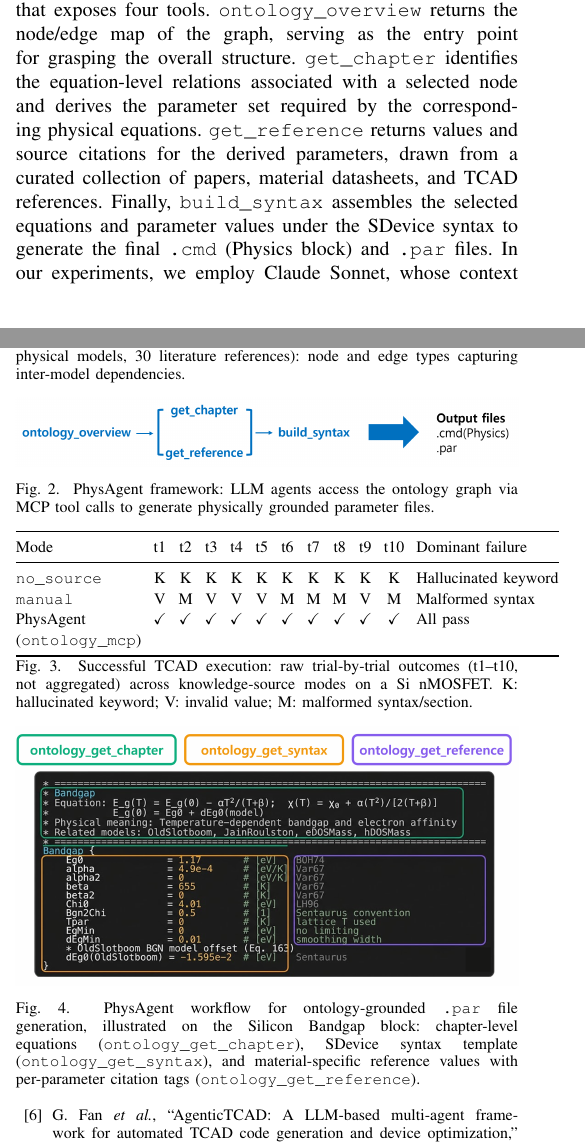
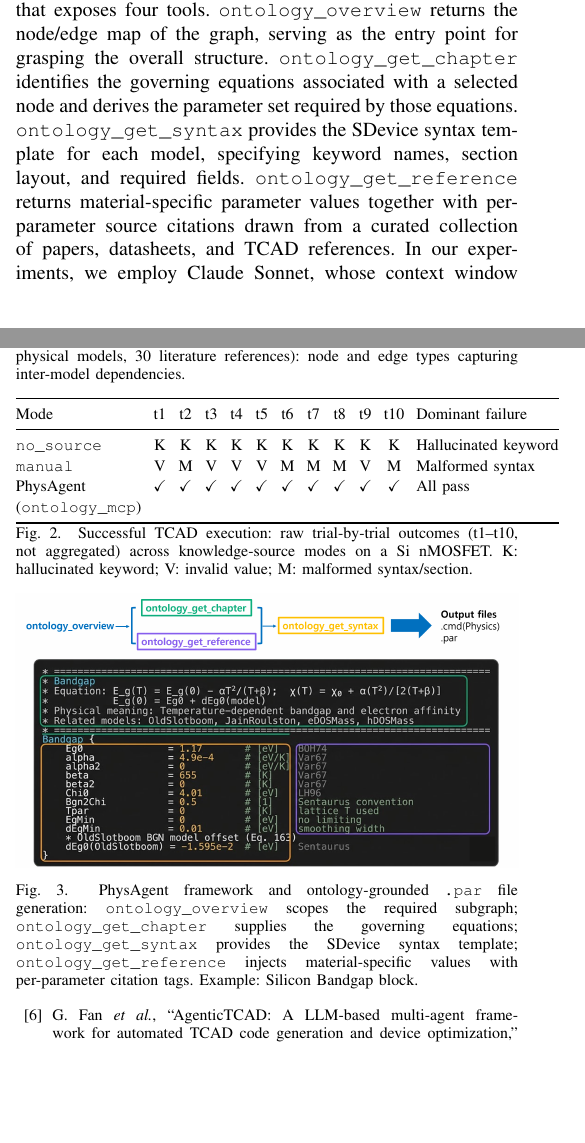
Before and after one commit to giwoong-kim/SISPAD_abstract, a LaTeX paper (SISPAD_abstract.tex, which reads sections/03_proposed_framework.tex): two parts of the columns of pages 1 and 2 of 2, joined at a grey line, cut so that both start at the same text, the shorter picture padded with empty space. Compiled offline with pdfLaTeX.

Commit message:
publish(draft): 2026-04-23 17:22:22

```diff
--- a/SISPAD_abstract.tex
+++ b/SISPAD_abstract.tex
@@ -88,12 +88,6 @@ TCAD, ontology, physics-informed modeling, parameter file generation, domain kno
 \end{figure}
 
 \begin{figure}[!h]
-    \centerline{\includegraphics[width=\columnwidth]{Fig/Fig_2.png}}
-    \caption{PhysAgent framework: LLM agents access the ontology graph via MCP tool calls to generate physically grounded parameter files.}
-    \label{fig:framework}
-\end{figure}
-
-\begin{figure}[!h]
     \centering
     \footnotesize
     \setlength{\tabcolsep}{3pt}
@@ -112,8 +106,8 @@ TCAD, ontology, physics-informed modeling, parameter file generation, domain kno
 \end{figure}
 
 \begin{figure}[!h]
-    \centerline{\includegraphics[width=\columnwidth]{Fig/Fig_4.png}}
-    \caption{PhysAgent workflow for ontology-grounded \texttt{.par} file generation, illustrated on the Silicon Bandgap block: chapter-level equations (\texttt{ontology\_get\_chapter}), SDevice syntax template (\texttt{ontology\_get\_syntax}), and material-specific reference values with per-parameter citation tags (\texttt{ontology\_get\_reference}).}
+    \centerline{\includegraphics[width=\columnwidth]{Fig/Fig_3.png}}
+    \caption{PhysAgent framework and ontology-grounded \texttt{.par} file generation: \texttt{ontology\_overview} scopes the required subgraph; \texttt{ontology\_get\_chapter} supplies the governing equations; \texttt{ontology\_get\_syntax} provides the SDevice syntax template; \texttt{ontology\_get\_reference} injects material-specific values with per-parameter citation tags. Example: Silicon Bandgap block.}
     \label{fig:exp2}
 \end{figure}
 
--- a/sections/03_proposed_framework.tex
+++ b/sections/03_proposed_framework.tex
@@ -5,4 +5,4 @@ An SDevice simulation takes a command file (\texttt{.cmd}) and a parameter file
 To consistently capture this \texttt{.cmd}--\texttt{.par} dependency, we structure the relevant parameters, TCAD syntax, and physical knowledge into an ontology grounded in the governing equations of the physical models and the Poisson and transport equations. Each parameter is represented as a node, and nodes associated with the same physical model are grouped into an equation group. Node--equation and equation--equation relationships are encoded as edges and relations, from which the required parameter set is derived upon model selection. A syntax layer then applies the SDevice syntax to the selected equations and nodes to generate the \texttt{.cmd} and \texttt{.par} files (Fig.~\ref{fig:ontology}).
 
 \subsection{Ontology-Guided Generation}
-Given a target device and material, PhysAgent accesses the ontology through an MCP (Model Context Protocol) interface that exposes four tools. \texttt{ontology\_overview} returns the node/edge map of the graph, serving as the entry point for grasping the overall structure. \texttt{get\_chapter} identifies the equation-level relations associated with a selected node and derives the parameter set required by the corresponding physical equations. \texttt{get\_reference} returns values and source citations for the derived parameters, drawn from a curated collection of papers, material datasheets, and TCAD references. Finally, \texttt{build\_syntax} assembles the selected equations and parameter values under the SDevice syntax to generate the final \texttt{.cmd} (Physics block) and \texttt{.par} files. In our experiments, we employ Claude Sonnet, whose context window is limited to 200k tokens, whereas the full ontology measures $\sim$458k tokens and therefore cannot be injected directly into the prompt. The MCP-based selective retrieval scheme circumvents this limitation by allowing the LLM to query only the information required at each step, keeping the per-query context well within the 200k-token budget. Moreover, each parameter in the generated \texttt{.par} inherits the citation returned by \texttt{get\_reference}, thereby enabling parameter-level provenance (Fig.~\ref{fig:framework}).
+Given a target device and material, PhysAgent accesses the ontology through an MCP (Model Context Protocol) interface that exposes four tools. \texttt{ontology\_overview} returns the node/edge map of the graph, serving as the entry point for grasping the overall structure. \texttt{ontology\_get\_chapter} identifies the governing equations associated with a selected node and derives the parameter set required by those equations. \texttt{ontology\_get\_syntax} provides the SDevice syntax template for each model, specifying keyword names, section layout, and required fields. \texttt{ontology\_get\_reference} returns material-specific parameter values together with per-parameter source citations drawn from a curated collection of papers, datasheets, and TCAD references. In our experiments, we employ Claude Sonnet, whose context window is limited to 200k tokens, whereas the full ontology measures $\sim$458k tokens and therefore cannot be injected directly into the prompt. The MCP-based selective retrieval scheme circumvents this limitation by allowing the LLM to query only the information required at each step, keeping the per-query context well within the 200k-token budget. Moreover, each parameter in the generated \texttt{.par} inherits the citation returned by \texttt{ontology\_get\_reference}, thereby enabling parameter-level provenance (Fig.~\ref{fig:exp2}).
```
Also changed, not shown: sections/04_result.tex (+1 -1 lines), Fig/Fig_2.png (deleted), Fig/Fig_3.png, Fig/Fig_4.png (deleted), 1 other file.
